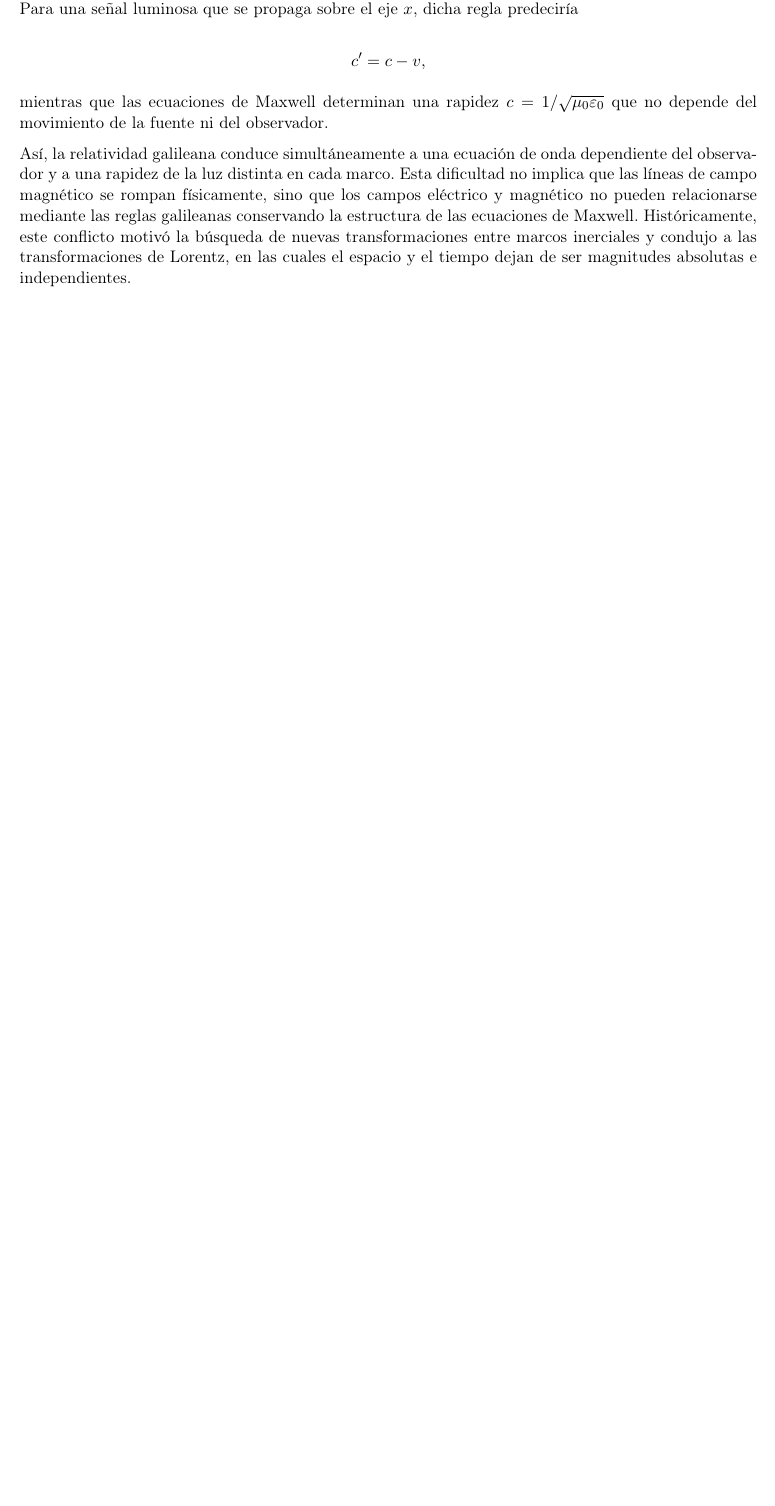
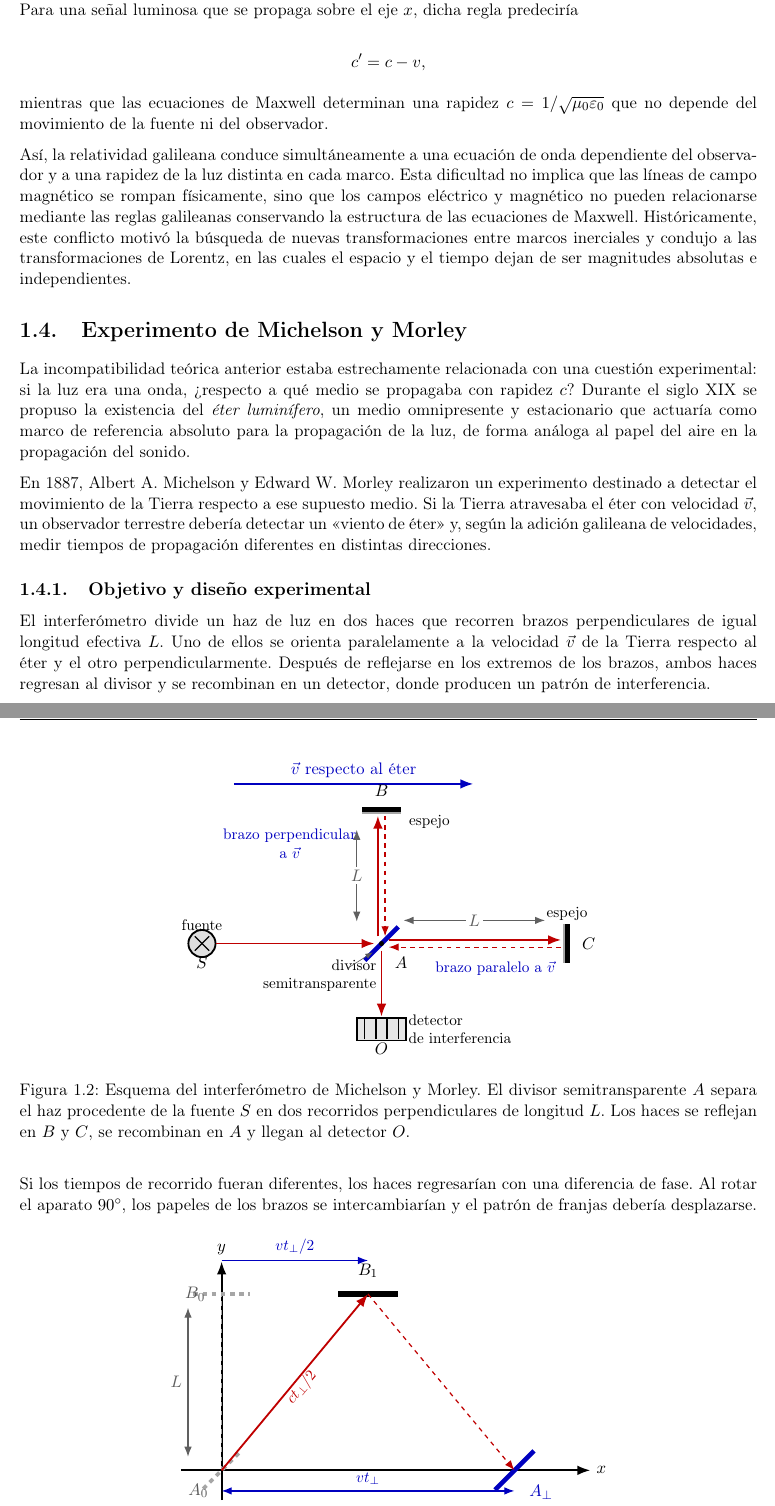
Before and after one commit to Daniel-534/AstrofisicaModerna, a LaTeX document (Curso/main.tex, which reads Curso/Clases/Clase1.tex, Curso/Clases/FigurasClase1/Fig2.tex, Curso/Clases/FigurasClase1/Fig3.tex): part of page 9 of 9 before the commit and two parts of pages 9 and 10 of 12 after it, the two joined at a grey line, cut so that both start at the same text, the shorter picture padded with empty space. Compiled offline with pdfLaTeX.

Commit message:
Experimento de Michelson y Morley

```diff
--- a/Curso/Clases/Clase1.tex
+++ b/Curso/Clases/Clase1.tex
@@ -337,3 +337,17 @@ La misma contradicción puede verse directamente mediante la regla galileana de
 mientras que las ecuaciones de Maxwell determinan una rapidez $c=1/\sqrt{\mu_0\varepsilon_0}$ que no depende del movimiento de la fuente ni del observador.
 
 Así, la relatividad galileana conduce simultáneamente a una ecuación de onda dependiente del observador y a una rapidez de la luz distinta en cada marco. Esta dificultad no implica que las líneas de campo magnético se rompan físicamente, sino que los campos eléctrico y magnético no pueden relacionarse mediante las reglas galileanas conservando la estructura de las ecuaciones de Maxwell. Históricamente, este conflicto motivó la búsqueda de nuevas transformaciones entre marcos inerciales y condujo a las transformaciones de Lorentz, en las cuales el espacio y el tiempo dejan de ser magnitudes absolutas e independientes.
+
+\section{Experimento de Michelson y Morley}
+
+La incompatibilidad teórica anterior estaba estrechamente relacionada con una cuestión experimental: si la luz era una onda, ¿respecto a qué medio se propagaba con rapidez $c$? Durante el siglo XIX se propuso la existencia del \textit{éter luminífero}, un medio omnipresente y estacionario que actuaría como marco de referencia absoluto para la propagación de la luz, de forma análoga al papel del aire en la propagación del sonido.
+
+En 1887, Albert A. Michelson y Edward W. Morley realizaron un experimento destinado a detectar el movimiento de la Tierra respecto a ese supuesto medio. Si la Tierra atravesaba el éter con velocidad $\vec{v}$, un observador terrestre debería detectar un «viento de éter» y, según la adición galileana de velocidades, medir tiempos de propagación diferentes en distintas direcciones.
+
+\subsection{Objetivo y diseño experimental}
+
+El interferómetro divide un haz de luz en dos haces que recorren brazos perpendiculares de igual longitud efectiva $L$. Uno de ellos se orienta paralelamente a la velocidad $\vec{v}$ de la Tierra respecto al éter y el otro perpendicularmente. Después de reflejarse en los extremos de los brazos, ambos haces regresan al divisor y se recombinan en un detector, donde producen un patrón de interferencia.
+
+\input{Clases/FigurasClase1/Fig2}
+
+Si los tiempos de recorrido fueran diferentes, los haces regresarían con una diferencia de fase. Al rotar el aparato $90^\circ$, los papeles de los brazos se intercambiarían y el patrón de franjas debería desplazarse.
@@ -339,0 +364,6 @@ Así, la relatividad galileana conduce simultáneamente a una ecuación de onda
+    t_{\parallel}
+    &=\frac{L}{c-v}+\frac{L}{c+v} \\
+    &=\frac{2Lc}{c^2-v^2} \\
+    &=\frac{2L}{c}
+      \left(1-\frac{v^2}{c^2}\right)^{-1}.
+\end{align*}
--- /dev/null
+++ b/Curso/Clases/FigurasClase1/Fig2.tex
@@ -0,0 +1,83 @@
+\begin{figure}[H]
+\centering
+\begin{tikzpicture}[>=Latex,scale=0.92]
+    \coordinate (A) at (0,0);
+    \coordinate (B) at (0,3.35);
+    \coordinate (C) at (4.65,0);
+    \coordinate (S) at (-4.5,0);
+    \coordinate (D) at (0,-2.15);
+
+    % Dirección del movimiento respecto al éter
+    \draw[->,very thick,blue!75!black]
+        (-3.7,4.0) -- (2.3,4.0)
+        node[midway,above] {$\vec v$ respecto al éter};
+
+    % Fuente
+    \draw[black,very thick,fill=gray!25] (S) circle (0.34);
+    \draw[black,thick] ($(S)+(-0.18,-0.18)$) -- ($(S)+(0.18,0.18)$);
+    \draw[black,thick] ($(S)+(-0.18,0.18)$) -- ($(S)+(0.18,-0.18)$);
+    \node[below=5pt] at (S) {$S$};
+    \node[above=5pt,font=\small] at (S) {fuente};
+
+    % Divisor semitransparente
+    \draw[blue!75!black,line width=3pt]
+        ($(A)+(-0.42,-0.42)$) -- ($(A)+(0.42,0.42)$);
+    \fill[black] (A) circle (1.8pt);
+    \node[below right=5pt] at (A) {$A$};
+    \node[font=\small,align=right] at (-1.55,-0.8)
+        {divisor\\semitransparente};
+    \draw[->,gray!70!black,thin]
+        (-0.85,-0.62) -- (-0.22,-0.22);
+
+    % Espejos
+    \draw[black,line width=4pt] ($(B)+(-0.48,0)$) -- ($(B)+(0.48,0)$);
+    \draw[gray!70,line width=1.2pt] ($(B)+(-0.48,-0.08)$) -- ($(B)+(0.48,-0.08)$);
+    \node[above=5pt] at (B) {$B$};
+    \node[font=\small] at (1.2,3.05) {espejo};
+
+    \draw[black,line width=4pt] ($(C)+(0,-0.48)$) -- ($(C)+(0,0.48)$);
+    \draw[gray!70,line width=1.2pt] ($(C)+(-0.08,-0.48)$) -- ($(C)+(-0.08,0.48)$);
+    \node[right=6pt] at (C) {$C$};
+    \node[above=11pt,font=\small] at (C) {espejo};
+
+    % Haz incidente y haces en los brazos
+    \draw[->,red!75!black,very thick] ($(S)+(0.36,0)$) -- ($(A)+(-0.18,0)$);
+
+    \draw[->,red!75!black,very thick]
+        ($(A)+(0.18,0.09)$) -- ($(C)+(-0.15,0.09)$);
+    \draw[->,red!75!black,thick,dashed]
+        ($(C)+(-0.15,-0.09)$) -- ($(A)+(0.18,-0.09)$);
+
+    \draw[->,red!75!black,very thick]
+        ($(A)+(-0.09,0.18)$) -- ($(B)+(-0.09,-0.15)$);
+    \draw[->,red!75!black,thick,dashed]
+        ($(B)+(0.09,-0.15)$) -- ($(A)+(0.09,0.18)$);
+
+    % Haz recombinado hacia el detector
+    \draw[->,red!75!black,very thick]
+        ($(A)+(0,-0.18)$) -- ($(D)+(0,0.32)$);
+
+    % Detector con franjas
+    \draw[black,very thick,fill=gray!20]
+        ($(D)+(-0.62,-0.28)$) rectangle ($(D)+(0.62,0.28)$);
+    \foreach \x in {-0.42,-0.14,0.14,0.42}
+        \draw[black,thick] ($(D)+(\x,-0.25)$) -- ($(D)+(\x,0.25)$);
+    \node[below=5pt] at (D) {$O$};
+    \node[right=14pt,font=\small,align=left] at (D)
+        {detector\\de interferencia};
+
+    % Longitudes de los brazos
+    \draw[<->,thick,gray!75!black]
+        (0.55,0.58) -- (4.1,0.58)
+        node[midway,fill=white,inner sep=2pt] {$L$};
+    \draw[<->,thick,gray!75!black]
+        (-0.62,0.55) -- (-0.62,2.85)
+        node[midway,fill=white,inner sep=2pt] {$L$};
+
+    \node[blue!75!black,font=\small] at (2.85,-0.62)
+        {brazo paralelo a $\vec v$};
+    \node[blue!75!black,font=\small,align=center] at (-2.3,2.5)
+        {brazo perpendicular\\a $\vec v$};
+\end{tikzpicture}
+\caption{Esquema del interferómetro de Michelson y Morley. El divisor semitransparente $A$ separa el haz procedente de la fuente $S$ en dos recorridos perpendiculares de longitud $L$. Los haces se reflejan en $B$ y $C$, se recombinan en $A$ y llegan al detector $O$.}
+\end{figure}
--- /dev/null
+++ b/Curso/Clases/FigurasClase1/Fig3.tex
@@ -0,0 +1,59 @@
+\begin{figure}[H]
+\centering
+\begin{tikzpicture}[>=Latex,scale=1.25]
+    \coordinate (A0) at (0,0);
+    \coordinate (B0) at (0,3.25);
+    \coordinate (B1) at (2.7,3.25);
+    \coordinate (A1) at (5.4,0);
+
+    % Ejes del marco en reposo
+    \draw[->,very thick,black] (-0.75,0) -- (6.8,0)
+        node[right] {$x$};
+    \draw[->,very thick,black] (0,-0.55) -- (0,3.85)
+        node[above] {$y$};
+
+    % Configuración inicial en t=0
+    \draw[gray!70,dashed,thick] (A0) -- (B0);
+    \draw[gray!70,dashed,line width=3pt]
+        ($(B0)+(-0.52,0)$) -- ($(B0)+(0.52,0)$);
+    \draw[gray!70,dashed,line width=2.4pt]
+        ($(A0)+(-0.34,-0.34)$) -- ($(A0)+(0.34,0.34)$);
+    \node[gray!70!black,below left=5pt] at (A0) {$A_0$};
+    \node[gray!70!black,left=7pt] at (B0) {$B_0$};
+
+    % Posiciones móviles del espejo y del divisor
+    \draw[black,line width=4pt]
+        ($(B1)+(-0.55,0)$) -- ($(B1)+(0.55,0)$);
+    \draw[blue!75!black,line width=3pt]
+        ($(A1)+(-0.36,-0.36)$) -- ($(A1)+(0.36,0.36)$);
+    \node[above=7pt] at (B1) {$B_1$};
+    \node[below right=6pt,blue!75!black] at (A1) {$A_{\perp}$};
+
+    % Movimiento del interferómetro
+    \draw[->,very thick,blue!75!black]
+        (0.25,-0.78) -- (5.15,-0.78)
+        node[midway,below] {$\vec v=v\hat{x}$};
+    \draw[->,blue!75!black,thick]
+        ($(B0)+(0,0.62)$) -- ($(B1)+(0,0.62)$)
+        node[midway,above,font=\small] {$v t_{\perp}/2$};
+    \draw[<->,blue!75!black,thick]
+        ($(A0)+(0,-0.38)$) -- ($(A1)+(0,-0.38)$)
+        node[midway,above,font=\small] {$v t_{\perp}$};
+
+    % Longitud del brazo
+    \draw[<->,gray!75!black,thick]
+        (-0.62,0.25) -- (-0.62,3.0)
+        node[midway,left] {$L$};
+
+    % Trayectorias de ida y regreso de la luz
+    \draw[->,red!75!black,very thick]
+        (A0) -- (B1);
+    \draw[->,red!75!black,thick,dashed]
+        (B1) -- (A1);
+
+    \node[red!75!black,font=\small,rotate=50]
+        at (1.48,1.52) {$c t_{\perp}/2$};
+
+\end{tikzpicture}
+\caption{Trayectoria del haz en el brazo perpendicular vista desde el marco en reposo del éter. En $t=0$, el divisor $A_0$ se encuentra en el origen y el espejo ocupa la posición $B_0$. La línea roja continua representa la ida hasta la posición desplazada $B_1$; la línea roja discontinua representa el regreso hasta $A_{\perp}$. Los desplazamientos horizontales se han exagerado para facilitar la visualización.}
+\end{figure}
```
Also changed, not shown: Curso/main.pdf, Curso/Clases/Clase1.tex (104 more changed lines).
